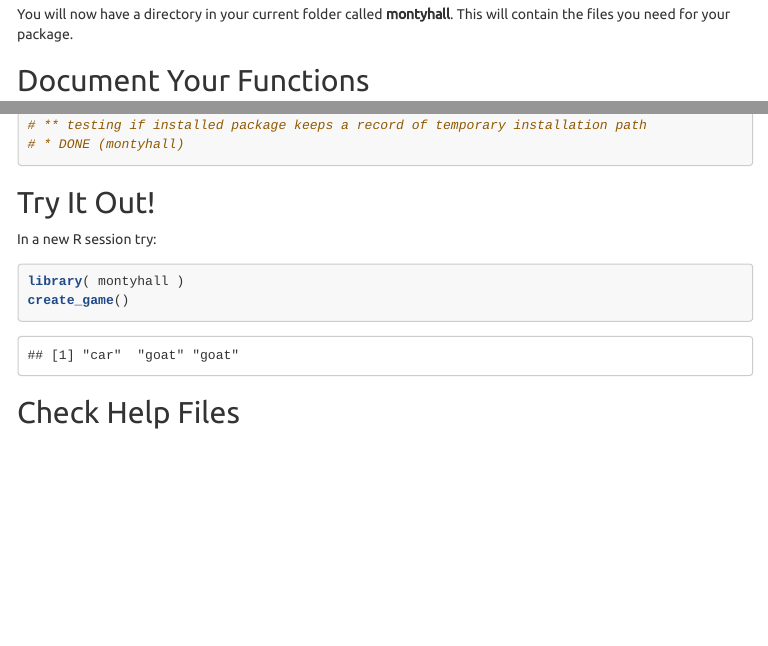
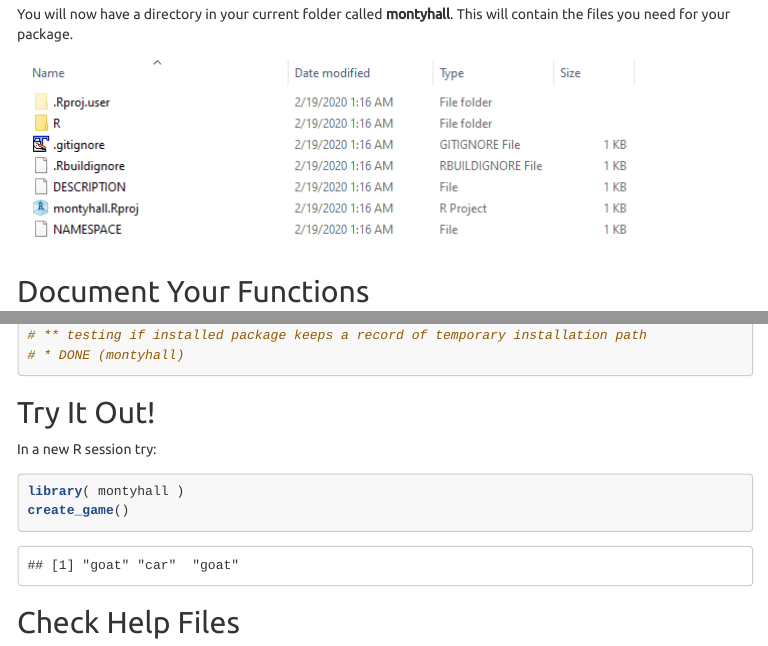
Before and after one commit to DS4PS/cpp-527-spr-2020, an R Markdown document (labs/create-r-package.rmd): the page in a window 1100 px wide, from 1250 px down, and a second part further down, joined at a grey line. The pictures show the output file labs/create-r-package.html that the author committed with the source, opened offline; menus at the side of the page are left out; long lines of code are wrapped.

Commit message:
updae tutorial

```diff
--- a/labs/create-r-package.rmd
+++ b/labs/create-r-package.rmd
@@ -95,6 +95,8 @@ What you should see:
 
 
 You will now have a directory in your current folder called **montyhall**. This will contain the files you need for your package.
+
+![](images/new-r-package.png)
 
 
 ## Document Your Functions
```
Also changed, not shown: labs/create-r-package.html, labs/images/new-r-package.png (renamed from lectures/images/new-r-package.png).
